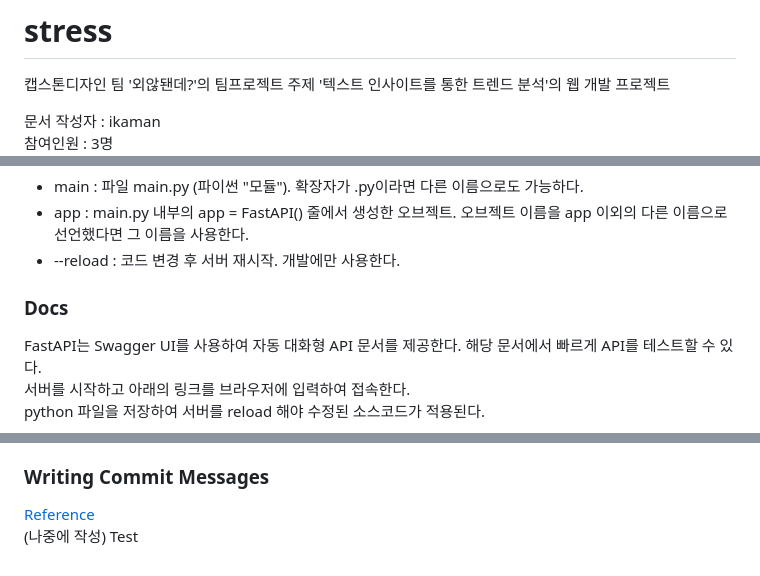
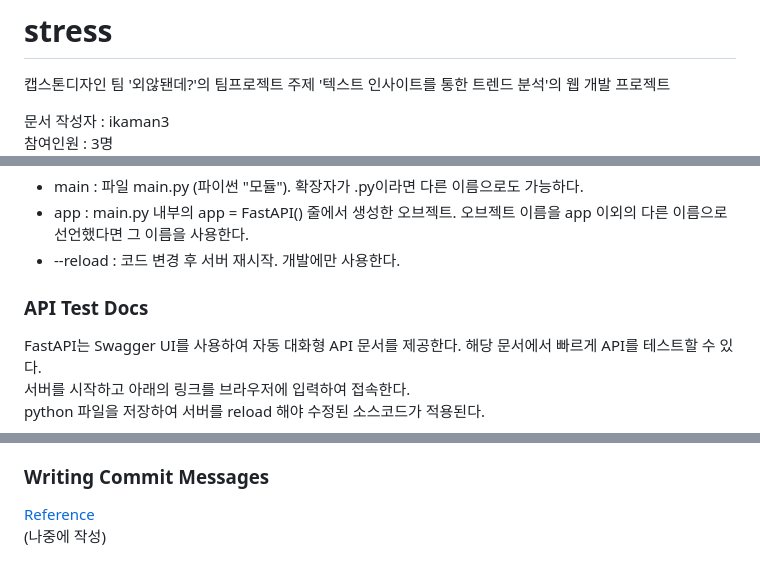
Before and after one commit to whi-isnut-it-workking/stress, a Markdown page: README.md, 3 parts joined by grey strips. Drawn GitHub-style.

```diff
--- a/README.md
+++ b/README.md
@@ -1,5 +1,5 @@
 # stress
 캡스톤디자인 팀 '외않됀데?'의 팀프로젝트 주제 '텍스트 인사이트를 통한 트렌드 분석'의 웹 개발 프로젝트
 
-문서 작성자 : ikaman
+문서 작성자 : ikaman3
 참여인원 : 3명
@@ -36,7 +36,7 @@ uvicorn main:app --reload
 - app : main.py 내부의 app = FastAPI() 줄에서 생성한 오브젝트. 오브젝트 이름을 app 이외의 다른 이름으로 선언했다면 그 이름을 사용한다.
 - --reload : 코드 변경 후 서버 재시작. 개발에만 사용한다.
 
-### Docs
+### API Test Docs
 FastAPI는 Swagger UI를 사용하여 자동 대화형 API 문서를 제공한다. 해당 문서에서 빠르게 API를 테스트할 수 있다.
 서버를 시작하고 아래의 링크를 브라우저에 입력하여 접속한다.
 python 파일을 저장하여 서버를 reload 해야 수정된 소스코드가 적용된다.
@@ -76,4 +76,3 @@ Required : Github Oraganization을 만들고 레포지토리를 생성한다.
 ### Writing Commit Messages
 [Reference](https://velog.io/@msung99/Git-Commit-Message-Convension)
 (나중에 작성)
-  Test
```
Also changed, not shown: other parts of README.md (+5 -5 lines).
